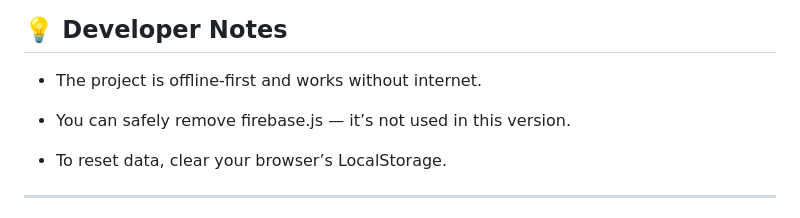
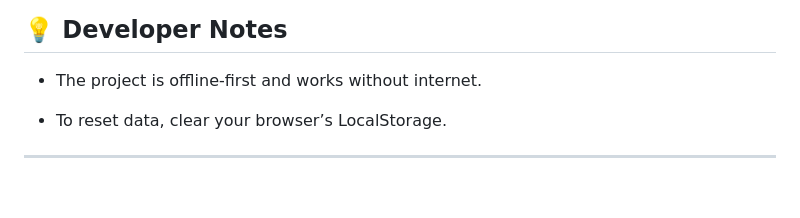
Before and after one commit to RaidanRei/Catering-Order-Website, a Markdown page: README.md, the part around the change. GitHub-like rendering; blank space fills up the shorter version.

```diff
--- a/README.md
+++ b/README.md
@@ -160,8 +160,6 @@ open index.html
 
 - The project is offline-first and works without internet.
 
-- You can safely remove firebase.js — it’s not used in this version.
-
 - To reset data, clear your browser’s LocalStorage.
 
 ---
```
